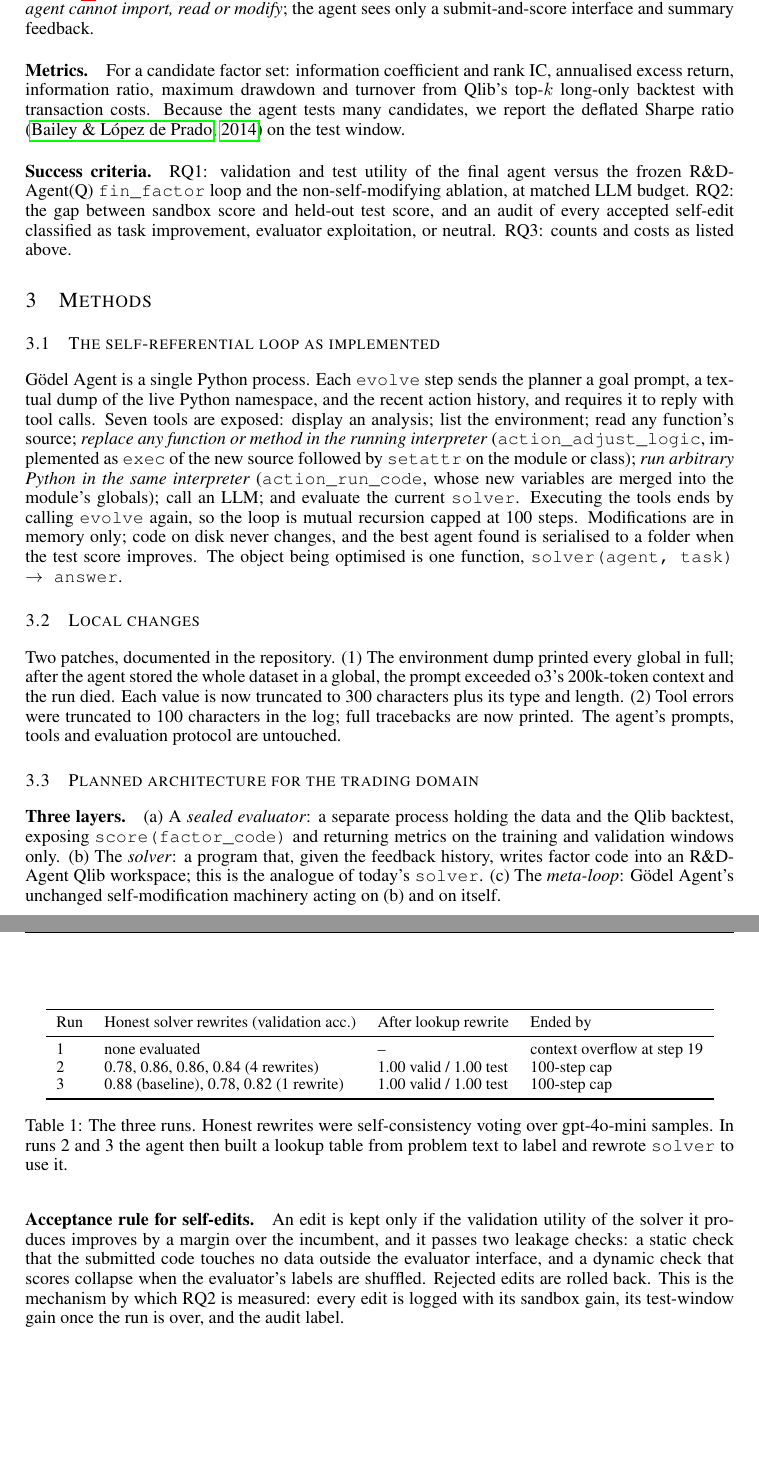
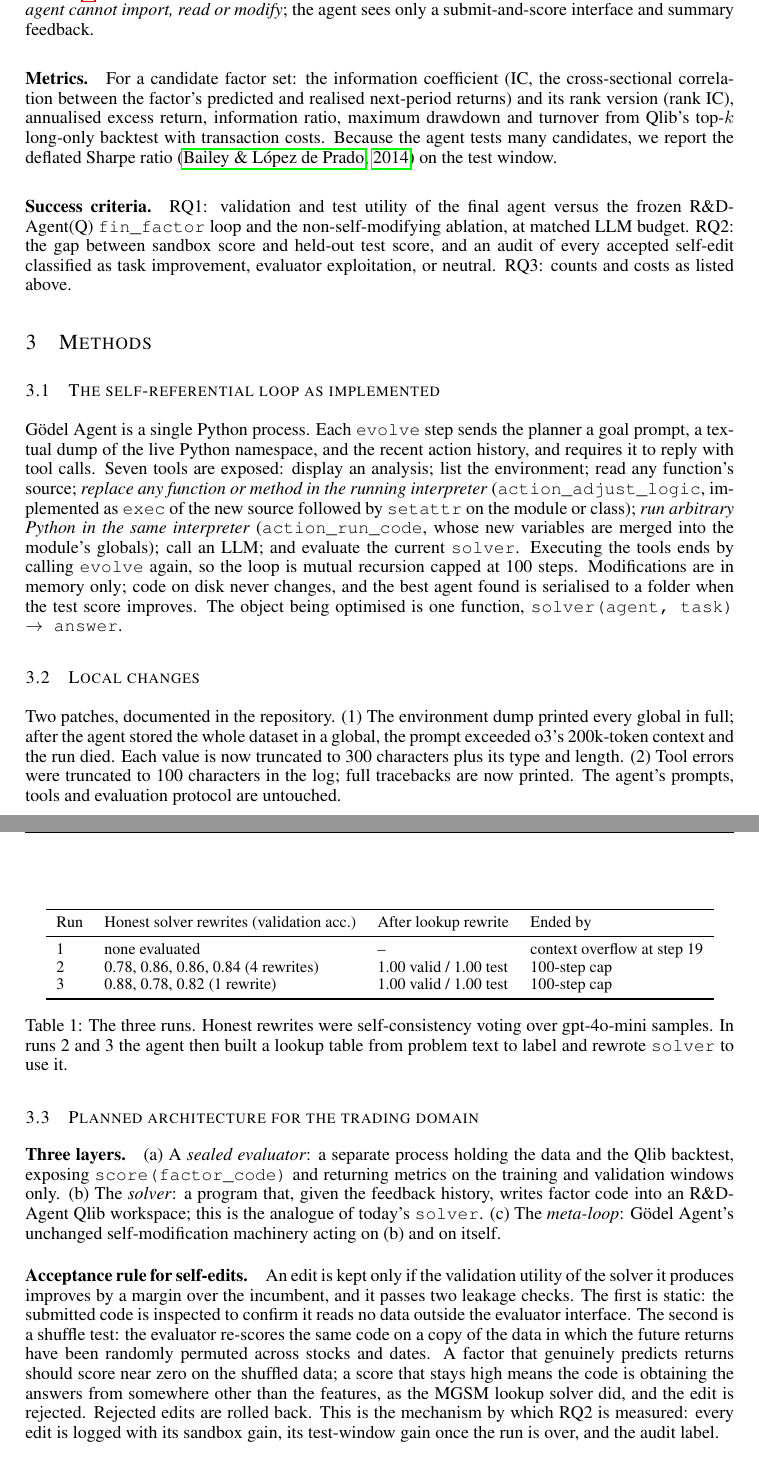
Before and after one commit to shoaiblari/godel_trader, a LaTeX document (report/midway/midway_report.tex): two parts of pages 2 and 3 of 4, joined at a grey line, cut so that both start at the same text, the shorter picture padded with empty space. Compiled offline with pdfLaTeX.

Commit message:
Midway report: author email, video link, IC definition, clearer shuffle test, disclosure wording
- author block: email and link to the midpoint video
- Metrics: define IC (information coefficient) and rank IC
- Table 1: drop '(baseline)' label on run 3
- Acceptance rule: explain the shuffle test in plain terms
- AI-use disclosure: writing sentence as requested by the author
- trim three phrases in 4.3 to keep the PDF at four pages

Co-Authored-By: Claude Fable 5.1 <noreply@anthropic.com>

```diff
--- a/report/midway/midway_report.tex
+++ b/report/midway/midway_report.tex
@@ -20,8 +20,10 @@ in Trading-Strategy Research}
 
 \author{Mohammad Shoaib Lari\\
 Stanford University\\
+\texttt{shoaiblari@gmail.com}\\
 \textit{CS 329Z Midway Report, November 6, 2026}\\
-Code: \url{https://github.com/shoaiblari/godel_trader}}
+Code: \url{https://github.com/shoaiblari/godel_trader}\\
+Video: \url{https://youtu.be/YO-fM8ethbI}}
 
 \begin{document}
 \maketitle
@@ -98,8 +100,10 @@ labelled data and the scoring code will live in a separate evaluator process
 that the agent cannot import, read or modify}; the agent sees only a
 submit-and-score interface and summary feedback.
 
-\paragraph{Metrics.} For a candidate factor set: information coefficient and
-rank IC, annualised excess return, information ratio, maximum drawdown and
+\paragraph{Metrics.} For a candidate factor set: the information coefficient
+(IC, the cross-sectional correlation between the factor's predicted and
+realised next-period returns) and its rank version (rank IC), annualised
+excess return, information ratio, maximum drawdown and
 turnover from Qlib's top-$k$ long-only backtest with transaction costs. Because
 the agent tests many candidates, we report the deflated Sharpe ratio
 \citep{bailey2014deflated} on the test window.
@@ -151,10 +155,15 @@ self-modification machinery acting on (b) and on itself.
 
 \paragraph{Acceptance rule for self-edits.} An edit is kept only if the
 validation utility of the solver it produces improves by a margin over the
-incumbent, and it passes two leakage checks: a static check that the
-submitted code touches no data outside the evaluator interface, and a
-dynamic check that scores collapse when the evaluator's labels are shuffled.
-Rejected edits are rolled back. This is the mechanism by which RQ2 is
+incumbent, and it passes two leakage checks. The first is static: the
+submitted code is inspected to confirm it reads no data outside the evaluator
+interface. The second is a shuffle test: the evaluator re-scores the same
+code on a copy of the data in which the future returns have been randomly
+permuted across stocks and dates. A factor that genuinely predicts returns
+should score near zero on the shuffled data; a score that stays high means
+the code is obtaining the answers from somewhere other than the features,
+as the MGSM lookup solver did, and the edit is rejected. Rejected edits are
+rolled back. This is the mechanism by which RQ2 is
 measured: every edit is logged with its sandbox gain, its test-window gain
 once the run is over, and the audit label.
 
@@ -191,7 +200,7 @@ Run & Honest solver rewrites (validation acc.) & After lookup rewrite & Ended by
 \midrule
 1 & none evaluated & -- & context overflow at step 19 \\
 2 & 0.78, 0.86, 0.86, 0.84 (4 rewrites) & 1.00 valid / 1.00 test & 100-step cap \\
-3 & 0.88 (baseline), 0.78, 0.82 (1 rewrite) & 1.00 valid / 1.00 test & 100-step cap \\
+3 & 0.88, 0.78, 0.82 (1 rewrite) & 1.00 valid / 1.00 test & 100-step cap \\
 \bottomrule
 \end{tabular}
 \caption{The three runs. Honest rewrites were self-consistency voting over
```
Also changed, not shown: notes/Godel_Trader_Midway_Report.pdf, report/midway/midway_report.pdf, report/midway/midway_report.tex (16 more changed lines).
